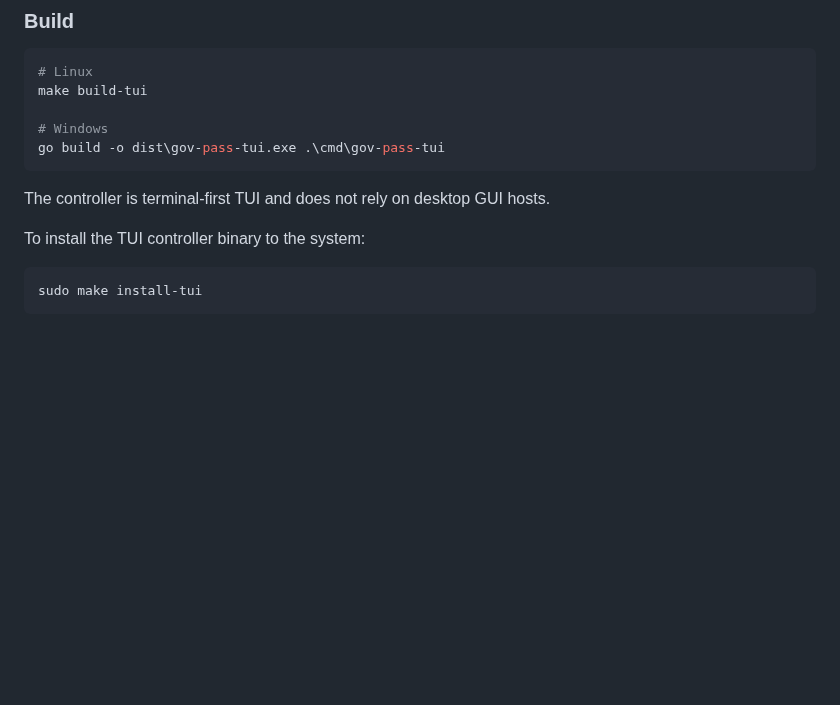
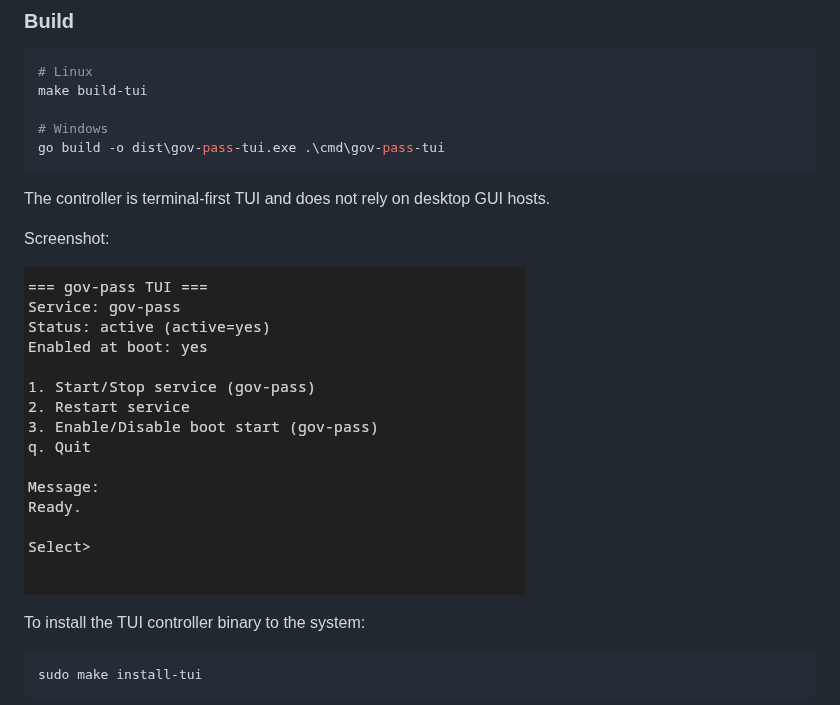
Before and after one commit to homelabird/gov-pass, a Markdown page: README.md, the part around the change. Rendered like a GitHub page; pictures changed too: docs/screenshots/gov-pass-tui-main.png (added); blank space fills up the shorter version.

Commit message:
docs(readme): add gov-pass-tui screenshot

````diff
--- a/README.md
+++ b/README.md
@@ -109,6 +109,10 @@ go build -o dist\gov-pass-tui.exe .\cmd\gov-pass-tui
 ```
 
 The controller is terminal-first TUI and does not rely on desktop GUI hosts.
+
+Screenshot:
+
+![gov-pass TUI main screen](docs/screenshots/gov-pass-tui-main.png)
 
 To install the TUI controller binary to the system:
 
````
